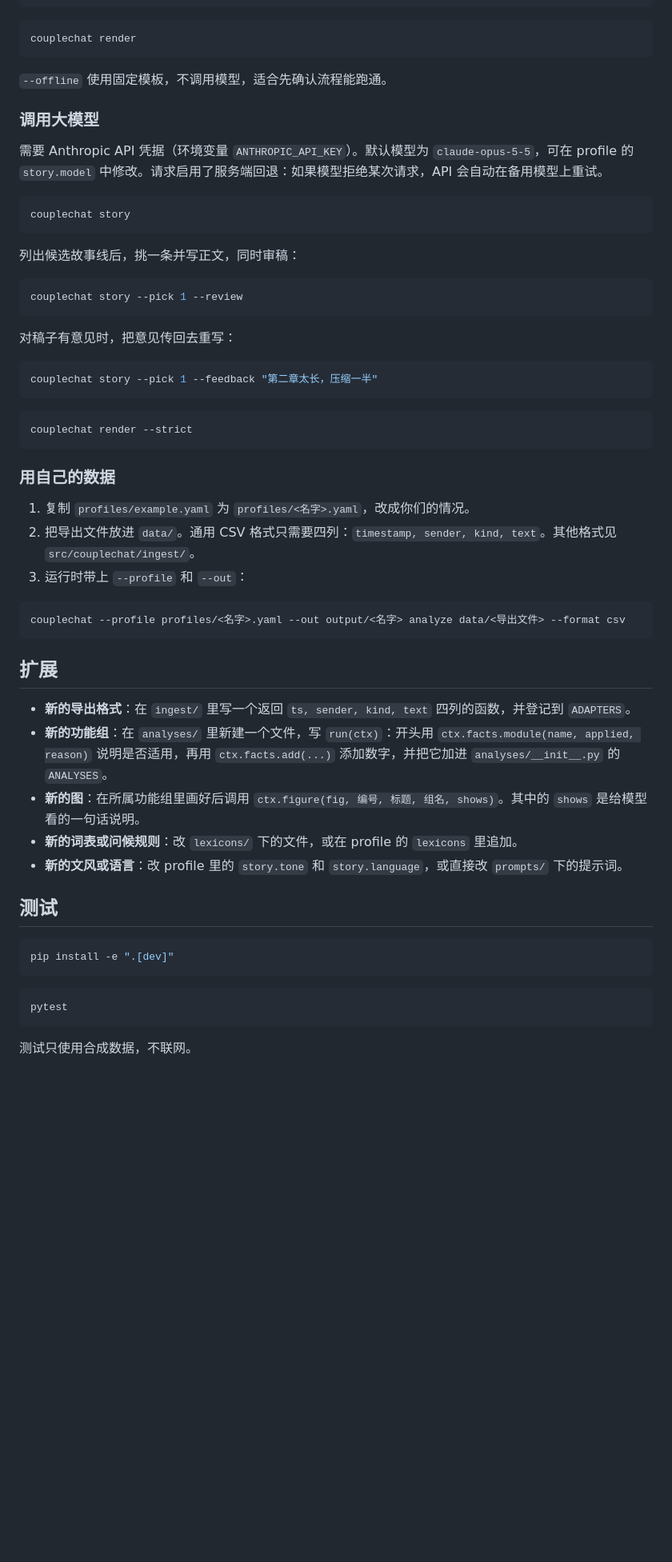
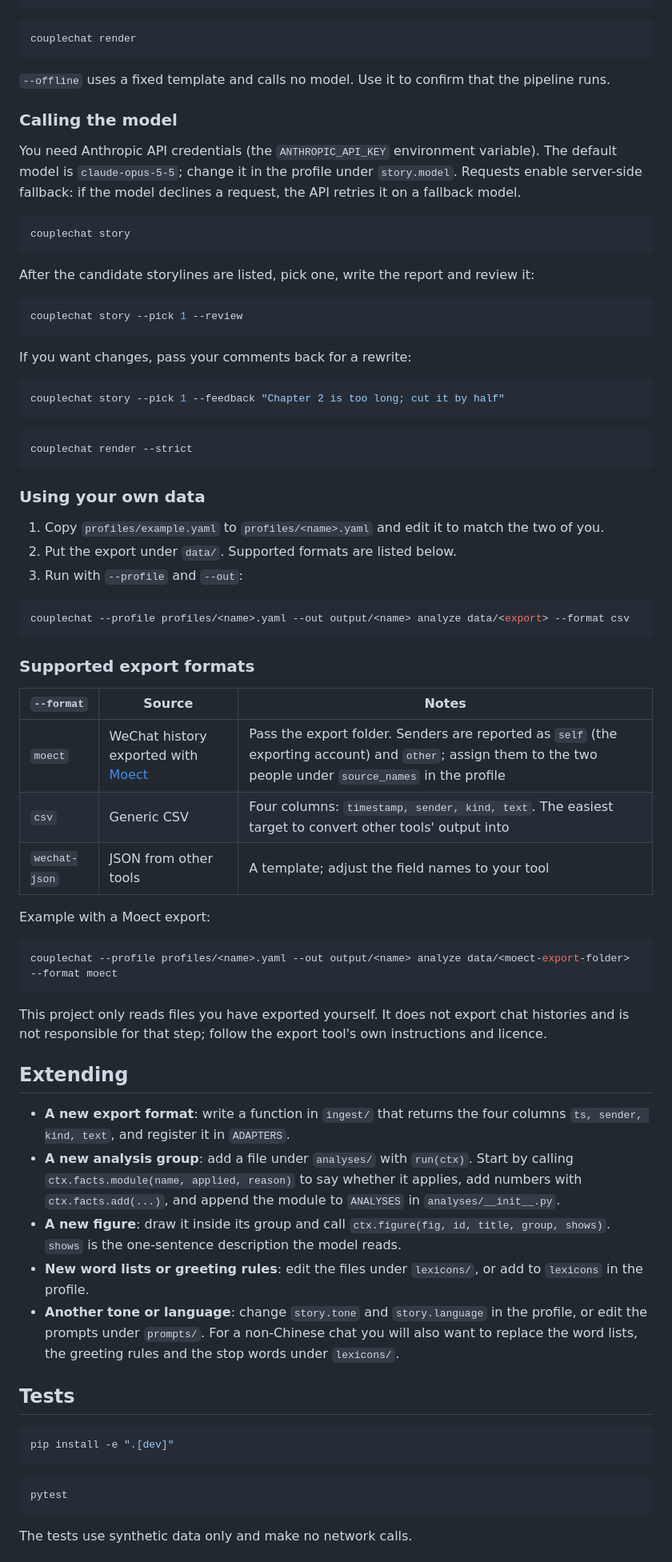
Before and after one commit to croissantkeeper/couple-chat-report, a Markdown page: README.md, the part around one of its changes. Shown at 80% size. Drawn GitHub-style; blank space fills up the shorter version.

````diff
--- a/README.md
+++ b/README.md
@@ -76,51 +108,67 @@ couplechat story --offline
 couplechat render
 ```
 
-`--offline` 使用固定模板，不调用模型，适合先确认流程能跑通。
+`--offline` uses a fixed template and calls no model. Use it to confirm that the pipeline runs.
 
-### 调用大模型
+### Calling the model
 
-需要 Anthropic API 凭据（环境变量 `ANTHROPIC_API_KEY`）。默认模型为 `claude-opus-5-5`，可在 profile 的 `story.model` 中修改。请求启用了服务端回退：如果模型拒绝某次请求，API 会自动在备用模型上重试。
+You need Anthropic API credentials (the `ANTHROPIC_API_KEY` environment variable). The default model is `claude-opus-5-5`; change it in the profile under `story.model`. Requests enable server-side fallback: if the model declines a request, the API retries it on a fallback model.
 
 ```bash
 couplechat story
 ```
 
-列出候选故事线后，挑一条并写正文，同时审稿：
+After the candidate storylines are listed, pick one, write the report and review it:
 
 ```bash
 couplechat story --pick 1 --review
 ```
 
-对稿子有意见时，把意见传回去重写：
+If you want changes, pass your comments back for a rewrite:
 
 ```bash
-couplechat story --pick 1 --feedback "第二章太长，压缩一半"
+couplechat story --pick 1 --feedback "Chapter 2 is too long; cut it by half"
 ```
 
 ```bash
 couplechat render --strict
 ```
 
-### 用自己的数据
+### Using your own data
 
-1. 复制 `profiles/example.yaml` 为 `profiles/<名字>.yaml`，改成你们的情况。
-2. 把导出文件放进 `data/`。通用 CSV 格式只需要四列：`timestamp, sender, kind, text`。其他格式见 `src/couplechat/ingest/`。
-3. 运行时带上 `--profile` 和 `--out`：
+1. Copy `profiles/example.yaml` to `profiles/<name>.yaml` and edit it to match the two of you.
+2. Put the export under `data/`. Supported formats are listed below.
+3. Run with `--profile` and `--out`:
 
 ```bash
-couplechat --profile profiles/<名字>.yaml --out output/<名字> analyze data/<导出文件> --format csv
+couplechat --profile profiles/<name>.yaml --out output/<name> analyze data/<export> --format csv
 ```
 
-## 扩展
+### Supported export formats
 
-- **新的导出格式**：在 `ingest/` 里写一个返回 `ts, sender, kind, text` 四列的函数，并登记到 `ADAPTERS`。
-- **新的功能组**：在 `analyses/` 里新建一个文件，写 `run(ctx)`：开头用 `ctx.facts.module(name, applied, reason)` 说明是否适用，再用 `ctx.facts.add(...)` 添加数字，并把它加进 `analyses/__init__.py` 的 `ANALYSES`。
-- **新的图**：在所属功能组里画好后调用 `ctx.figure(fig, 编号, 标题, 组名, shows)`。其中的 `shows` 是给模型看的一句话说明。
-- **新的词表或问候规则**：改 `lexicons/` 下的文件，或在 profile 的 `lexicons` 里追加。
-- **新的文风或语言**：改 profile 里的 `story.tone` 和 `story.language`，或直接改 `prompts/` 下的提示词。
+| `--format` | Source | Notes |
+|---|---|---|
+| `moect` | WeChat history exported with [Moect](https://github.com/mofan6/Moect) | Pass the export folder. Senders are reported as `self` (the exporting account) and `other`; assign them to the two people under `source_names` in the profile |
+| `csv` | Generic CSV | Four columns: `timestamp, sender, kind, text`. The easiest target to convert other tools' output into |
+| `wechat-json` | JSON from other tools | A template; adjust the field names to your tool |
 
-## 测试
+Example with a Moect export:
+
+```bash
+couplechat --profile profiles/<name>.yaml --out output/<name> analyze data/<moect-export-folder> --format moect
+```
+
+This project only reads files you have exported yourself. It does not export chat histories and is not responsible for that step; follow the export tool's own instructions and licence.
+
+## Extending
+
+- **A new export format**: write a function in `ingest/` that returns the four columns `ts, sender, kind, text`, and register it in `ADAPTERS`.
+- **A new analysis group**: add a file under `analyses/` with `run(ctx)`. Start by calling `ctx.facts.module(name, applied, reason)` to say whether it applies, add numbers with `ctx.facts.add(...)`, and append the module to `ANALYSES` in `analyses/__init__.py`.
+- **A new figure**: draw it inside its group and call `ctx.figure(fig, id, title, group, shows)`. `shows` is the one-sentence description the model reads.
+- **New word lists or greeting rules**: edit the files under `lexicons/`, or add to `lexicons` in the profile.
+- **Another tone or language**: change `story.tone` and `story.language` in the profile, or edit the prompts under `prompts/`. For a non-Chinese chat you will also want to replace the word lists, the greeting rules and the stop words under `lexicons/`.
+
+## Tests
 
 ```bash
 pip install -e ".[dev]"
@@ -130,5 +178,5 @@ pip install -e ".[dev]"
 pytest
 ```
 
-测试只使用合成数据，不联网。
+The tests use synthetic data only and make no network calls.
 
````
Also changed, not shown: other parts of README.md (+79 -46 lines), README.zh-CN.md (added, +191 -0 lines), docs/facts-schema.md (+27 -22 lines), docs/facts-schema.zh-CN.md (added, +57 -0 lines), docs/figures.md (+49 -47 lines), docs/figures.zh-CN.md (added, +77 -0 lines), docs/images/calendar.png (added), docs/images/itinerary.png (added), docs/images/phase_timeline.png (added), docs/images/session_starts.png (added), docs/images/two_clocks.png (added), docs/images/weekly_hours.png (added), 4 other files.
